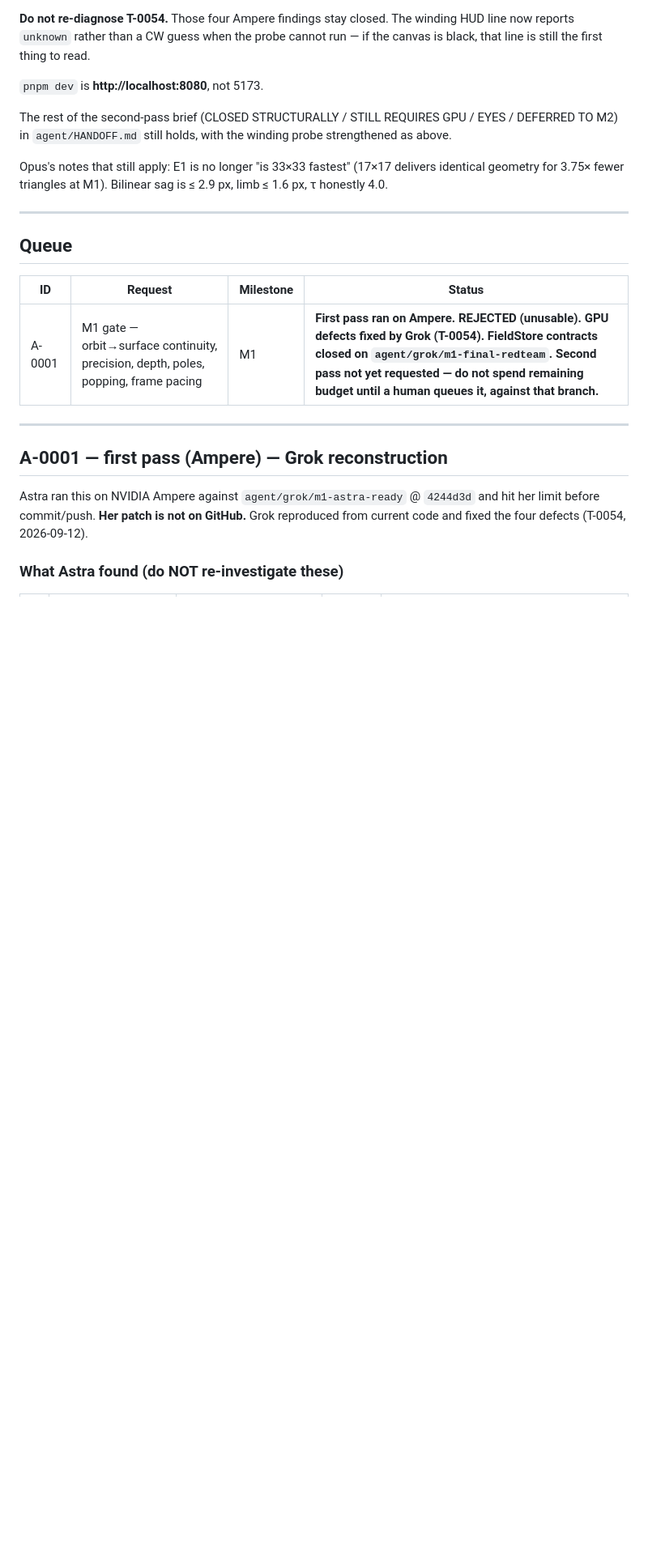
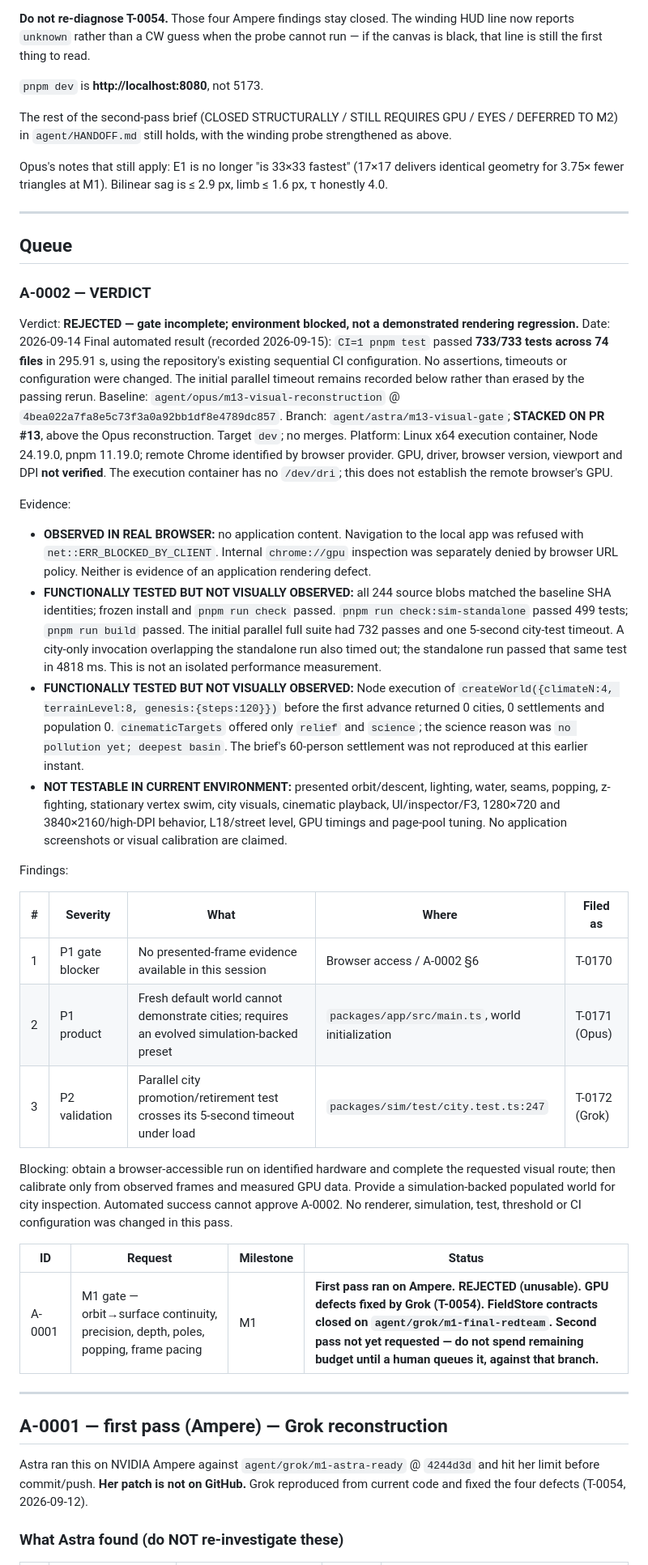
Before and after one commit to alvarodesigns34/world-simulator, a Markdown page: agent/ASTRA.md, the part around the change. Shown at 81% size. Rendered like a GitHub page; blank space fills up the shorter version.

Commit message:
[ASTRA] audit: record blocked A-0002 visual gate and verified checks
Record only observed evidence: remote browser rejected the local app, so no visual calibration or GPU approval is claimed. Existing CI-mode suite passes 733 tests; standalone simulation passes 499; check and build pass. Preserve the parallel city-test timeout as a separate finding and record the empty fresh default world.

Documentation only. STACKED ON PR #13 and agent/opus/m13-visual-reconstruction at 4bea022. No merge to dev or main.

Refs: A-0002, T-0170, T-0171, T-0172

```diff
--- a/agent/ASTRA.md
+++ b/agent/ASTRA.md
@@ -169,6 +169,32 @@ is ≤ 2.9 px, limb ≤ 1.6 px, τ honestly 4.0.
 
 ## Queue
 
+### A-0002 — VERDICT
+
+Verdict: **REJECTED — gate incomplete; environment blocked, not a demonstrated rendering regression.**
+Date: 2026-09-14
+Final automated result (recorded 2026-09-15): `CI=1 pnpm test` passed **733/733 tests across 74 files** in 295.91 s, using the repository's existing sequential CI configuration. No assertions, timeouts or configuration were changed. The initial parallel timeout remains recorded below rather than erased by the passing rerun.
+Baseline: `agent/opus/m13-visual-reconstruction` @ `4bea022a7fa8e5c73f3a0a92bb1df8e4789dc857`.
+Branch: `agent/astra/m13-visual-gate`; **STACKED ON PR #13**, above the Opus reconstruction. Target `dev`; no merges.
+Platform: Linux x64 execution container, Node 24.19.0, pnpm 11.19.0; remote Chrome identified by browser provider. GPU, driver, browser version, viewport and DPI **not verified**. The execution container has no `/dev/dri`; this does not establish the remote browser's GPU.
+
+Evidence:
+- **OBSERVED IN REAL BROWSER:** no application content. Navigation to the local app was refused with `net::ERR_BLOCKED_BY_CLIENT`. Internal `chrome://gpu` inspection was separately denied by browser URL policy. Neither is evidence of an application rendering defect.
+- **FUNCTIONALLY TESTED BUT NOT VISUALLY OBSERVED:** all 244 source blobs matched the baseline SHA identities; frozen install and `pnpm run check` passed. `pnpm run check:sim-standalone` passed 499 tests; `pnpm run build` passed. The initial parallel full suite had 732 passes and one 5-second city-test timeout. A city-only invocation overlapping the standalone run also timed out; the standalone run passed that same test in 4818 ms. This is not an isolated performance measurement.
+- **FUNCTIONALLY TESTED BUT NOT VISUALLY OBSERVED:** Node execution of `createWorld({climateN:4, terrainLevel:8, genesis:{steps:120}})` before the first advance returned 0 cities, 0 settlements and population 0. `cinematicTargets` offered only `relief` and `science`; the science reason was `no pollution yet; deepest basin`. The brief's 60-person settlement was not reproduced at this earlier instant.
+- **NOT TESTABLE IN CURRENT ENVIRONMENT:** presented orbit/descent, lighting, water, seams, popping, z-fighting, stationary vertex swim, city visuals, cinematic playback, UI/inspector/F3, 1280×720 and 3840×2160/high-DPI behavior, L18/street level, GPU timings and page-pool tuning. No application screenshots or visual calibration are claimed.
+
+Findings:
+
+| # | Severity | What | Where | Filed as |
+| --- | --- | --- | --- | --- |
+| 1 | P1 gate blocker | No presented-frame evidence available in this session | Browser access / A-0002 §6 | T-0170 |
+| 2 | P1 product | Fresh default world cannot demonstrate cities; requires an evolved simulation-backed preset | `packages/app/src/main.ts`, world initialization | T-0171 (Opus) |
+| 3 | P2 validation | Parallel city promotion/retirement test crosses its 5-second timeout under load | `packages/sim/test/city.test.ts:247` | T-0172 (Grok) |
+
+Blocking: obtain a browser-accessible run on identified hardware and complete the requested visual route; then calibrate only from observed frames and measured GPU data. Provide a simulation-backed populated world for city inspection. Automated success cannot approve A-0002. No renderer, simulation, test, threshold or CI configuration was changed in this pass.
+
+
 | ID | Request | Milestone | Status |
 | --- | --- | --- | --- |
 | A-0001 | M1 gate — orbit→surface continuity, precision, depth, poles, popping, frame pacing | M1 | **First pass ran on Ampere. REJECTED (unusable). GPU defects fixed by Grok (T-0054). FieldStore contracts closed on `agent/grok/m1-final-redteam`. Second pass not yet requested — do not spend remaining budget until a human queues it, against that branch.** |
```
Also changed, not shown: agent/HANDOFF.md (+10 -0 lines), agent/TASKS.md (+11 -0 lines).
